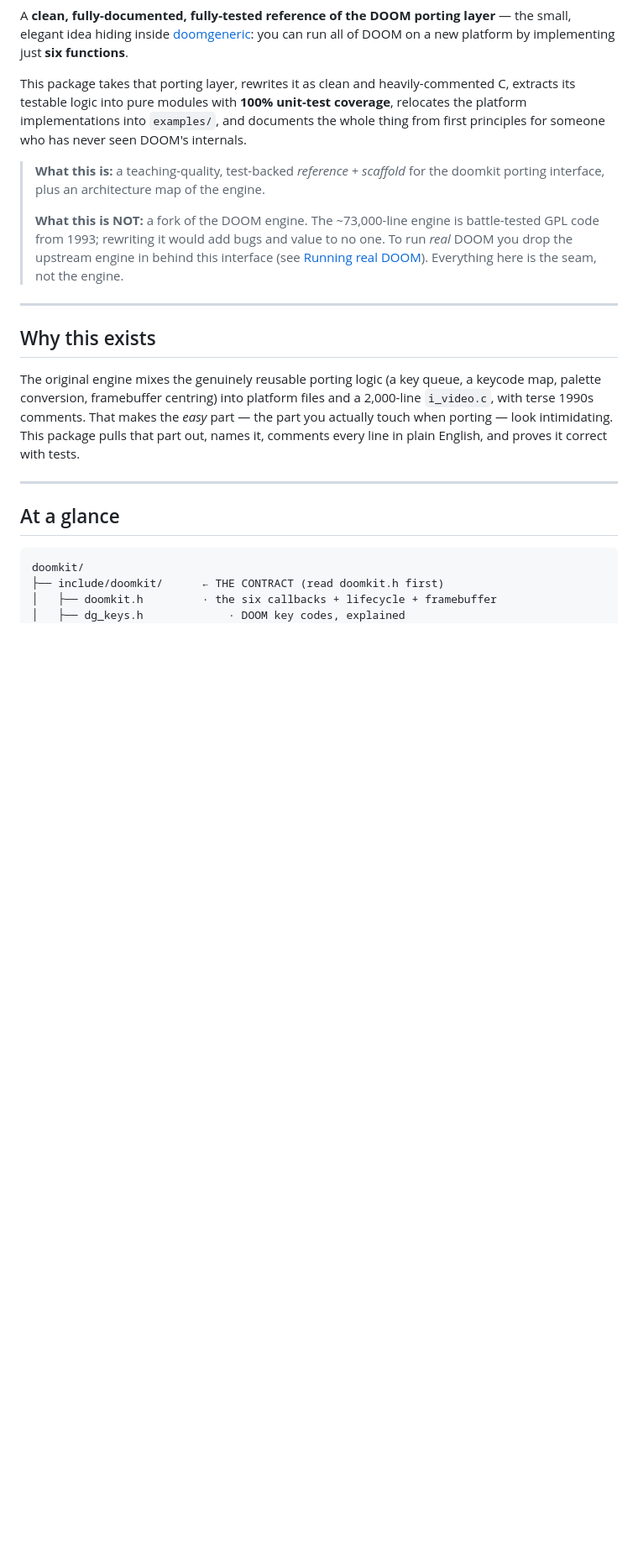
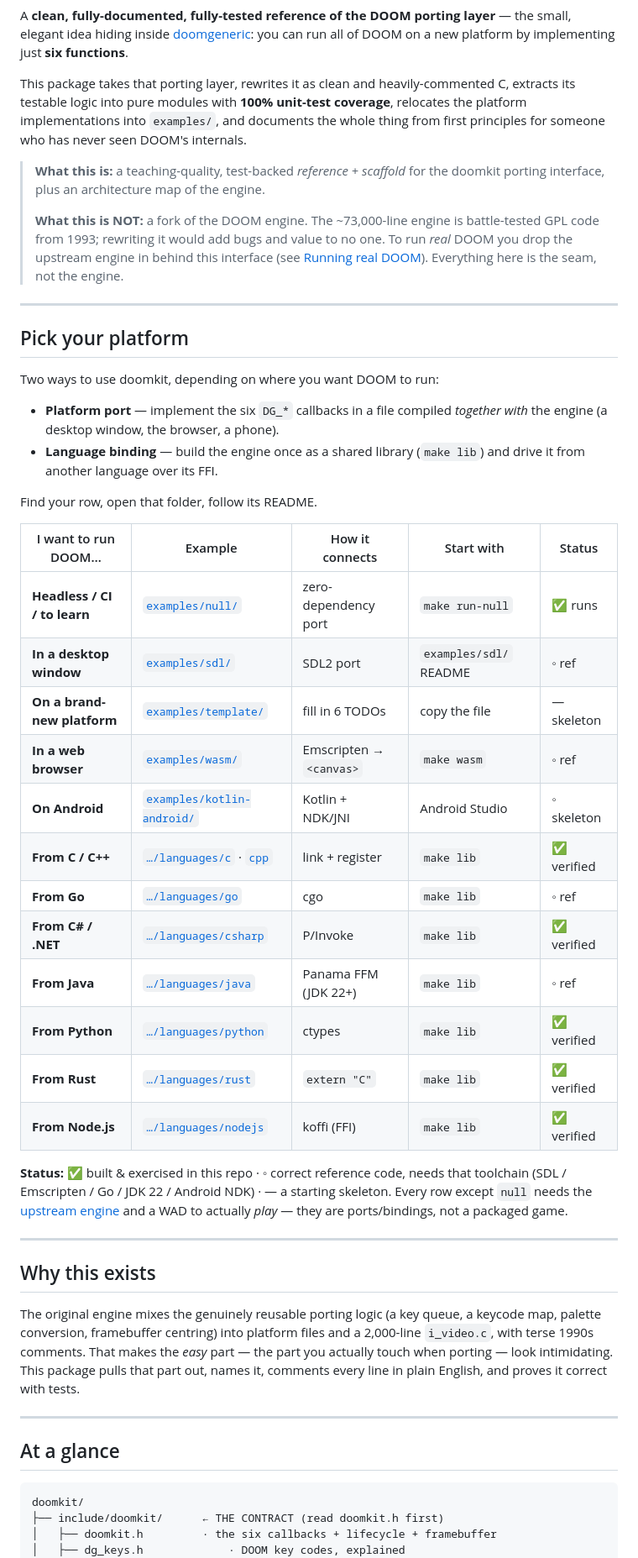
Before and after one commit to ijat/doomkit, a Markdown page: README.md, the part around the change. Shown at 84% size. Drawn GitHub-style; blank space fills up the shorter version.

Commit message:
README: add a 'pick your platform' matrix up top
One scannable table mapping where you want DOOM to run (headless, desktop,
browser, Android, or a binding from C/C++/Go/C#/Java/Python/Rust/Node) to the
right example folder, how it connects, the start command, and a verified/ref/
skeleton status. Lets a newcomer jump straight to their row.

Co-Authored-By: Claude Opus 4.8 <noreply@anthropic.com>

```diff
--- a/README.md
+++ b/README.md
@@ -17,6 +17,39 @@ thing from first principles for someone who has never seen DOOM's internals.
 > one. To run *real* DOOM you drop the upstream engine in behind this interface
 > (see [Running real DOOM](#running-real-doom)). Everything here is the seam, not
 > the engine.
+
+---
+
+## Pick your platform
+
+Two ways to use doomkit, depending on where you want DOOM to run:
+
+- **Platform port** — implement the six `DG_*` callbacks in a file compiled
+  *together with* the engine (a desktop window, the browser, a phone).
+- **Language binding** — build the engine once as a shared library
+  (`make lib`) and drive it from another language over its FFI.
+
+Find your row, open that folder, follow its README.
+
+| I want to run DOOM… | Example | How it connects | Start with | Status |
+|----------------------|---------|-----------------|------------|--------|
+| **Headless / CI / to learn** | [`examples/null/`](examples/null) | zero-dependency port | `make run-null` | ✅ runs |
+| **In a desktop window** | [`examples/sdl/`](examples/sdl) | SDL2 port | `examples/sdl/` README | ◦ ref |
+| **On a brand-new platform** | [`examples/template/`](examples/template) | fill in 6 TODOs | copy the file | — skeleton |
+| **In a web browser** | [`examples/wasm/`](examples/wasm) | Emscripten → `<canvas>` | `make wasm` | ◦ ref |
+| **On Android** | [`examples/kotlin-android/`](examples/kotlin-android) | Kotlin + NDK/JNI | Android Studio | ◦ skeleton |
+| **From C / C++** | [`…/languages/c`](examples/languages/c) · [`cpp`](examples/languages/cpp) | link + register | `make lib` | ✅ verified |
+| **From Go** | [`…/languages/go`](examples/languages/go) | cgo | `make lib` | ◦ ref |
+| **From C# / .NET** | [`…/languages/csharp`](examples/languages/csharp) | P/Invoke | `make lib` | ✅ verified |
+| **From Java** | [`…/languages/java`](examples/languages/java) | Panama FFM (JDK 22+) | `make lib` | ◦ ref |
+| **From Python** | [`…/languages/python`](examples/languages/python) | ctypes | `make lib` | ✅ verified |
+| **From Rust** | [`…/languages/rust`](examples/languages/rust) | `extern "C"` | `make lib` | ✅ verified |
+| **From Node.js** | [`…/languages/nodejs`](examples/languages/nodejs) | koffi (FFI) | `make lib` | ✅ verified |
+
+**Status:** ✅ built & exercised in this repo · ◦ correct reference code, needs
+that toolchain (SDL / Emscripten / Go / JDK 22 / Android NDK) · — a starting
+skeleton. Every row except `null` needs the [upstream engine](#running-real-doom)
+and a WAD to actually *play* — they are ports/bindings, not a packaged game.
 
 ---
 
```
